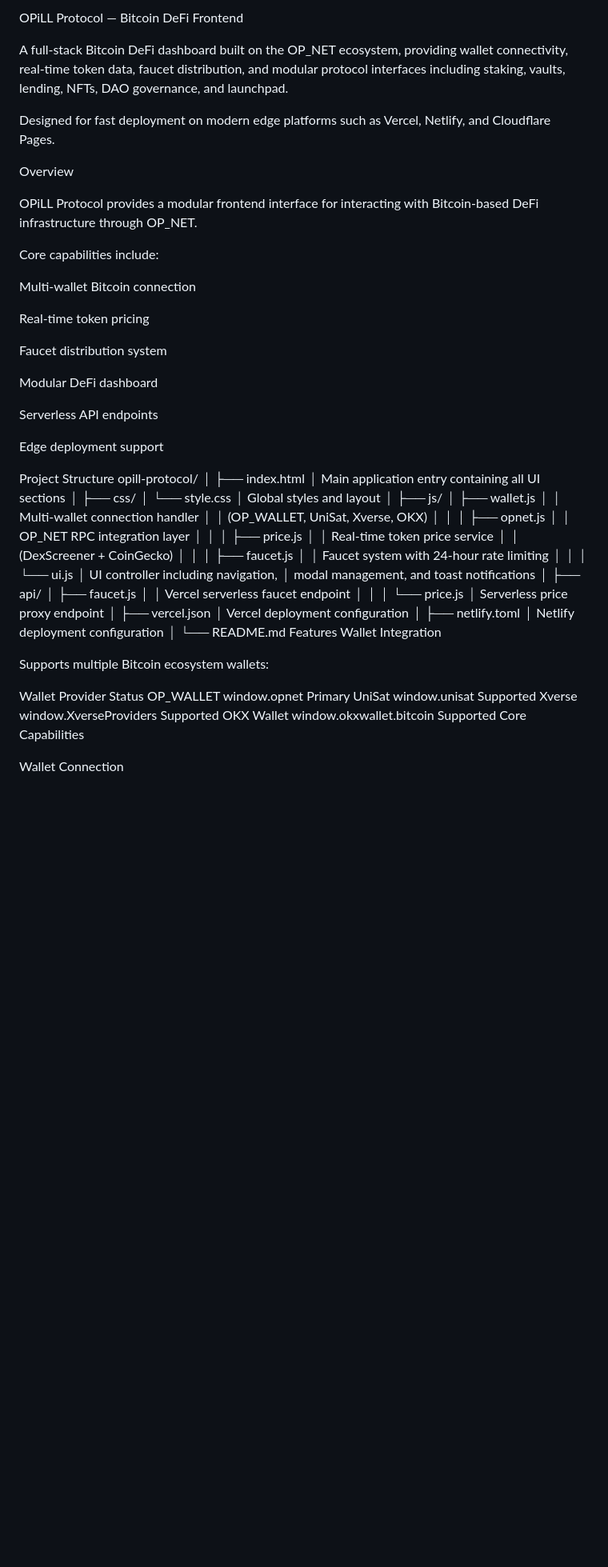
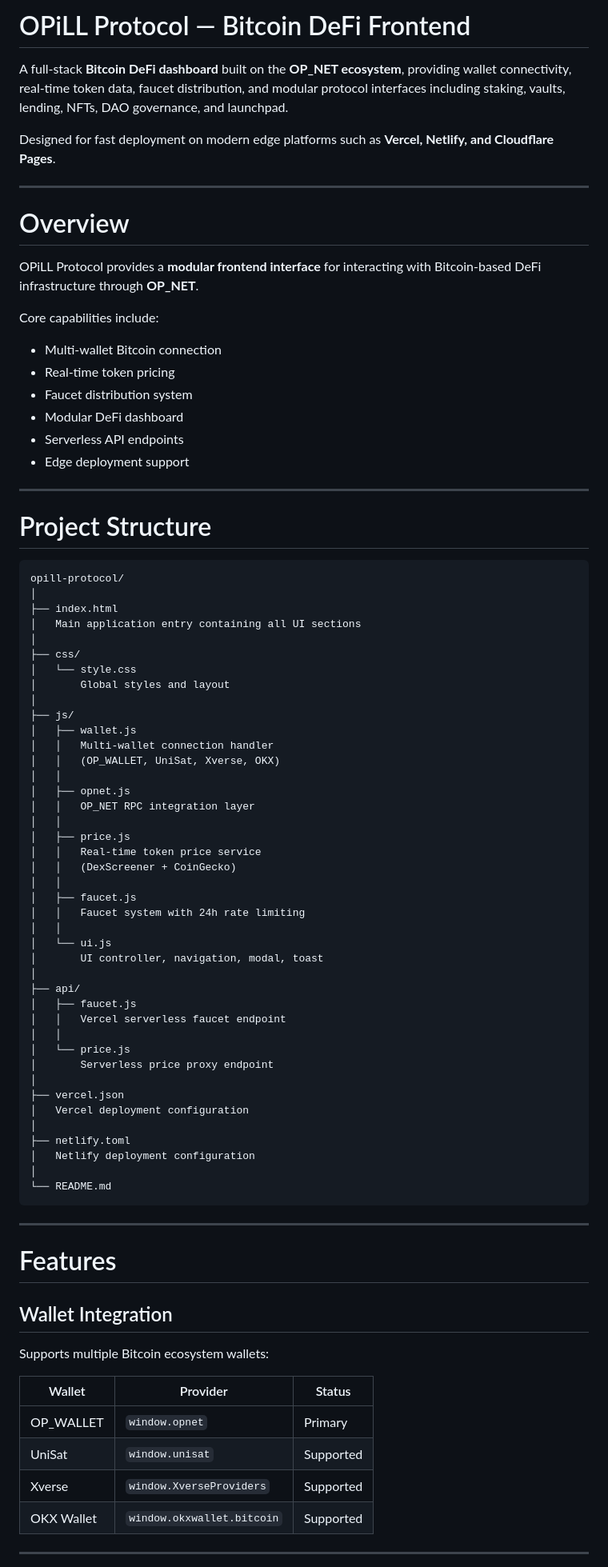
Before and after one commit to guunds/opill-protocol, a Markdown page: README.md, the part around one of its changes. Shown at 80% size. Drawn GitHub-style; blank space fills up the shorter version.

````diff
--- a/README.md
+++ b/README.md
@@ -1,28 +1,29 @@
-OPiLL Protocol — Bitcoin DeFi Frontend
+# OPiLL Protocol — Bitcoin DeFi Frontend
 
-A full-stack Bitcoin DeFi dashboard built on the OP_NET ecosystem, providing wallet connectivity, real-time token data, faucet distribution, and modular protocol interfaces including staking, vaults, lending, NFTs, DAO governance, and launchpad.
+A full-stack **Bitcoin DeFi dashboard** built on the **OP_NET ecosystem**, providing wallet connectivity, real-time token data, faucet distribution, and modular protocol interfaces including staking, vaults, lending, NFTs, DAO governance, and launchpad.
 
-Designed for fast deployment on modern edge platforms such as Vercel, Netlify, and Cloudflare Pages.
+Designed for fast deployment on modern edge platforms such as **Vercel, Netlify, and Cloudflare Pages**.
 
-Overview
+---
 
-OPiLL Protocol provides a modular frontend interface for interacting with Bitcoin-based DeFi infrastructure through OP_NET.
+# Overview
+
+OPiLL Protocol provides a **modular frontend interface** for interacting with Bitcoin-based DeFi infrastructure through **OP_NET**.
 
 Core capabilities include:
 
-Multi-wallet Bitcoin connection
+- Multi-wallet Bitcoin connection
+- Real-time token pricing
+- Faucet distribution system
+- Modular DeFi dashboard
+- Serverless API endpoints
+- Edge deployment support
 
-Real-time token pricing
+---
 
-Faucet distribution system
+# Project Structure
 
-Modular DeFi dashboard
-
-Serverless API endpoints
-
-Edge deployment support
-
-Project Structure
+```
 opill-protocol/
 │
 ├── index.html
@@ -45,11 +46,10 @@ opill-protocol/
 │   │   (DexScreener + CoinGecko)
 │   │
 │   ├── faucet.js
-│   │   Faucet system with 24-hour rate limiting
+│   │   Faucet system with 24h rate limiting
 │   │
 │   └── ui.js
-│       UI controller including navigation,
-│       modal management, and toast notifications
+│       UI controller, navigation, modal, toast
 │
 ├── api/
 │   ├── faucet.js
@@ -65,17 +65,22 @@ opill-protocol/
 │   Netlify deployment configuration
 │
 └── README.md
-Features
-Wallet Integration
+```
+
+---
+
+# Features
+
+## Wallet Integration
 
 Supports multiple Bitcoin ecosystem wallets:
 
-Wallet	Provider	Status
-OP_WALLET	window.opnet	Primary
-UniSat	window.unisat	Supported
-Xverse	window.XverseProviders	Supported
-OKX Wallet	window.okxwallet.bitcoin	Supported
-Core Capabilities
+| Wallet | Provider | Status |
+|------|------|------|
+| OP_WALLET | `window.opnet` | Primary |
+| UniSat | `window.unisat` | Supported |
+| Xverse | `window.XverseProviders` | Supported |
+| OKX Wallet | `window.okxwallet.bitcoin` | Supported |
 
-Wallet Connection
+---
 
````
Also changed, not shown: other parts of README.md (+120 -83 lines).
